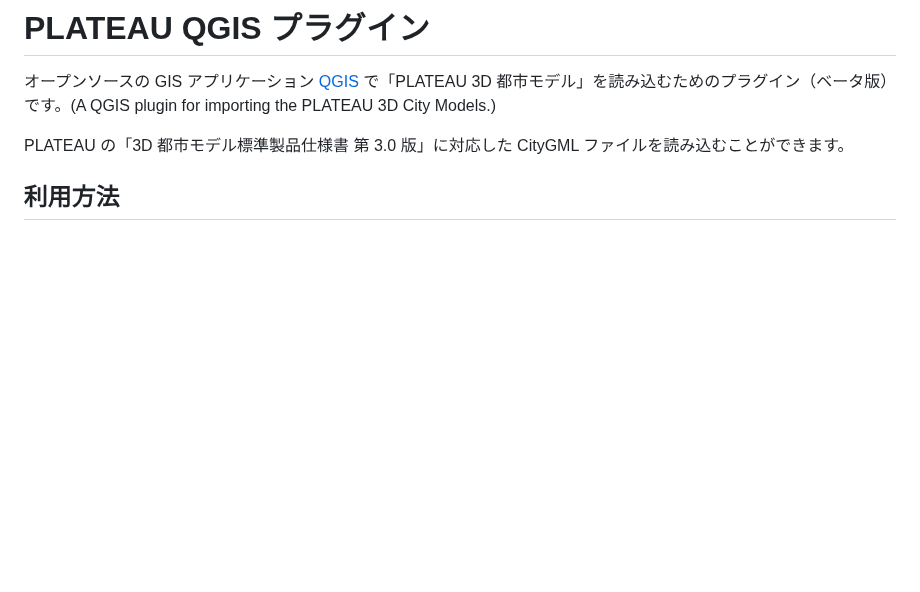
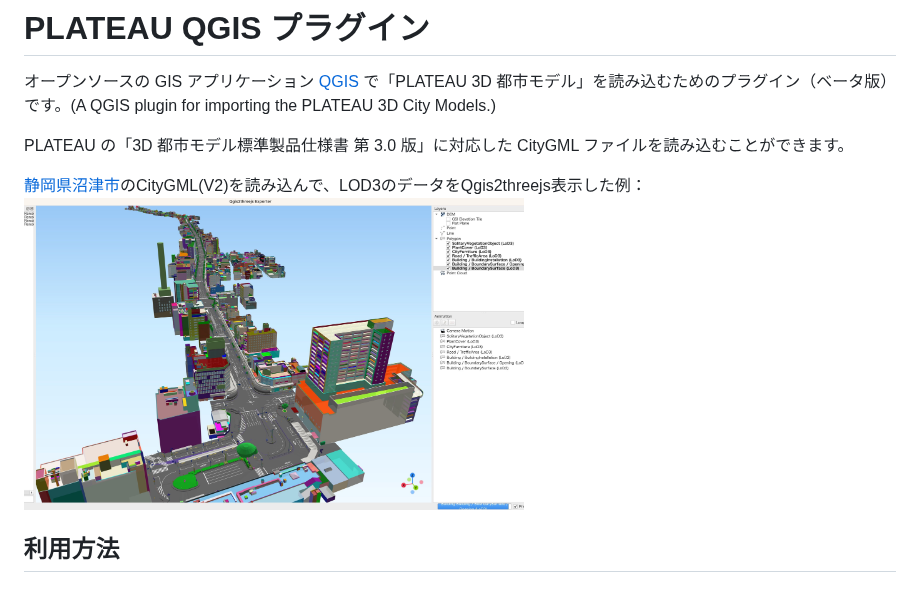
Before and after one commit to MIERUNE/plateau-qgis-plugin, a Markdown page: README.md, the part around the change. GitHub-like rendering; pictures changed too: docs/picture/example_output.jpg (added); blank space fills up the shorter version.

Commit message:
readmeにサンプル画像を追加

```diff
--- a/README.md
+++ b/README.md
@@ -4,6 +4,8 @@
 
 PLATEAU の「3D 都市モデル標準製品仕様書 第 3.0 版」に対応した CityGML ファイルを読み込むことができます。
 
+[静岡県沼津市](https://www.geospatial.jp/ckan/dataset/plateau-22203-numazu-shi-2021/resource/758fe63a-b20f-4d5d-817d-c35eac530143)のCityGML(V2)を読み込んで、LOD3のデータをQgis2threejs表示した例：
+<img src="docs/picture/example_output.jpg" width="500">
 ## 利用方法
 
 ### 動作環境
```
